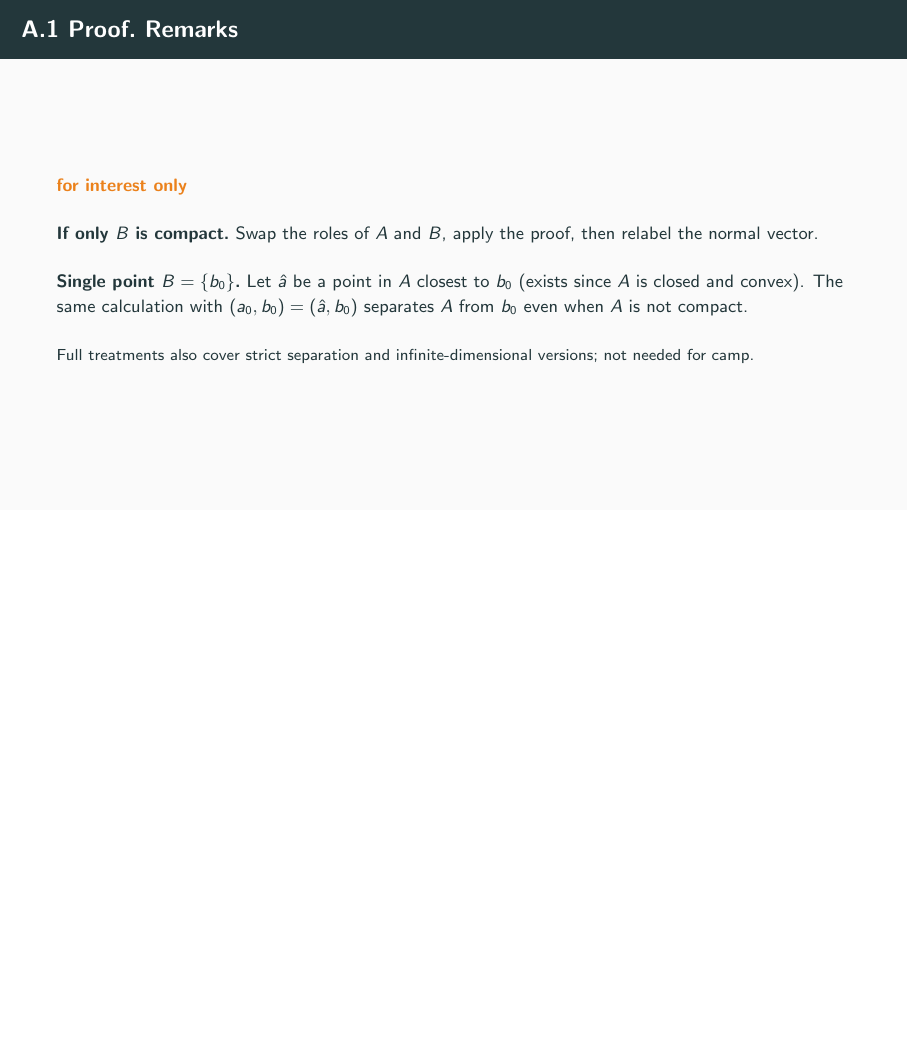
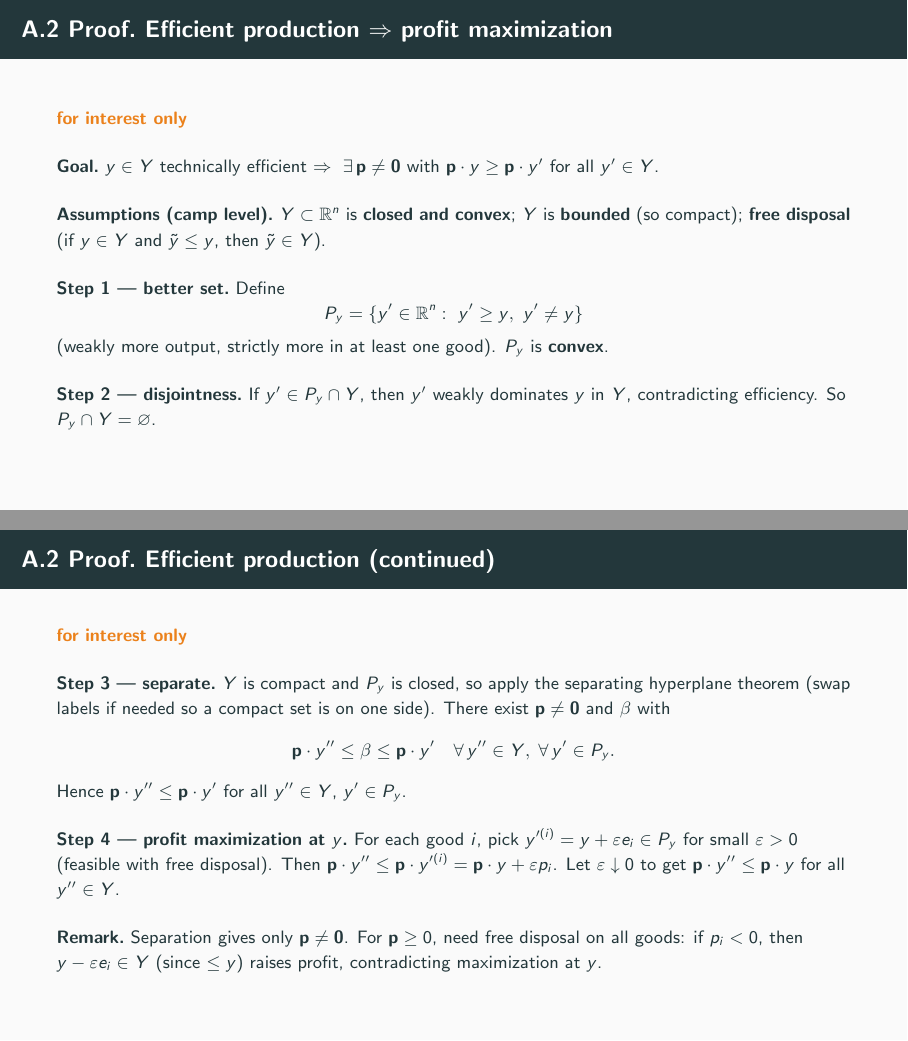
Before and after one commit to cliohsu1997/math_camp_2026, LaTeX slides (slides/day 3/day03_linear_algebra_and_analysis.tex): page 20 of 20 before the commit and pages 22 and 23 of 23 after it, the two joined at a grey line, the shorter picture padded with empty space. Compiled offline with pdfLaTeX.

Commit message:
Add producer theory example and separation appendix to Day 3.
Replace consumer PPF slide with producer profit-maximization example; add strict separation and efficient-production proofs in the appendix.

Co-authored-by: Cursor <cursoragent@cursor.com>

```diff
--- a/slides/day 3/day03_linear_algebra_and_analysis.tex
+++ b/slides/day 3/day03_linear_algebra_and_analysis.tex
@@ -211 +216,2 @@
   \footnotesize
+  \textbf{Setup.}\ A firm's \textbf{production possibility set} $Y\subset\mathbb{R}^n$ is
@@ -361,10 +394,65 @@
   \textbf{Single point $B=\{b_0\}$.}\
   Let $\hat a$ be a point in $A$ closest to $b_0$ (exists since $A$ is closed and convex).
   The same calculation with $(a_0,b_0)=(\hat a,b_0)$ separates $A$ from $b_0$ even when $A$ is not compact.
+\end{frame}
+
+\section{Producer theory example --- proof}
+
+\begin{frame}{A.2 Proof.\ Efficient production $\Rightarrow$ profit maximization}
+  \hypertarget{sec:producer-proof}{}
+  \footnotesize
+  \InterestOnly
 
   \medskip
-  {\scriptsize Full treatments also cover strict separation and infinite-dimensional versions;
-  not needed for camp.}
+  \textbf{Goal.}\ $y\in Y$ technically efficient $\Rightarrow\ \exists\,\mathbf{p}\neq\mathbf{0}$ with
+  $\mathbf{p}\cdot y\ge\mathbf{p}\cdot y'$ for all $y'\in Y$.
+
+  \medskip
+  \textbf{Assumptions (camp level).}\
+  $Y\subset\mathbb{R}^n$ is \textbf{closed and convex}; $Y$ is \textbf{bounded} (so compact);
+  \textbf{free disposal} (if $y\in Y$ and $\tilde y\le y$, then $\tilde y\in Y$).
+
+  \medskip
+  \textbf{Step 1 --- better set.}\
+  Define
+  \[
+    P_y=\{y'\in\mathbb{R}^n:\ y'\ge y,\ y'\neq y\}
+  \]
+  (weakly more output, strictly more in at least one good). $P_y$ is \textbf{convex}.
+
+  \medskip
+  \textbf{Step 2 --- disjointness.}\
+  If $y'\in P_y\cap Y$, then $y'$ weakly dominates $y$ in $Y$, contradicting efficiency.
+  So $P_y\cap Y=\varnothing$.
+\end{frame}
+
+\begin{frame}{A.2 Proof.\ Efficient production (continued)}
+  \footnotesize
+  \InterestOnly
+
+  \medskip
+  \textbf{Step 3 --- separate.}\
+  $Y$ is compact and $P_y$ is closed, so apply the separating hyperplane theorem
+  (swap labels if needed so a compact set is on one side).
+  There exist $\mathbf{p}\neq\mathbf{0}$ and $\beta$ with
+  \[
+    \mathbf{p}\cdot y''\le\beta\le\mathbf{p}\cdot y'
+    \quad\forall\,y''\in Y,\;\forall\,y'\in P_y.
+  \]
+  Hence $\mathbf{p}\cdot y''\le\mathbf{p}\cdot y'$ for all $y''\in Y$, $y'\in P_y$.
+
+  \medskip
+  \textbf{Step 4 --- profit maximization at $y$.}\
+  For each good $i$, pick $y'^{(i)}=y+\varepsilon e_i\in P_y$ for small $\varepsilon>0$
+  (feasible with free disposal). Then
+  $\mathbf{p}\cdot y''\le\mathbf{p}\cdot y'^{(i)}=\mathbf{p}\cdot y+\varepsilon p_i$.
+  Let $\varepsilon\downarrow 0$ to get $\mathbf{p}\cdot y''\le\mathbf{p}\cdot y$ for all $y''\in Y$.
+
+  \medskip
+  \textbf{Remark.}\
+  Separation gives only $\mathbf{p}\neq\mathbf{0}$.
+  For $\mathbf{p}\ge 0$, need free disposal on all goods: if $p_i<0$, then
+  $y-\varepsilon e_i\in Y$ (since $\le y$) raises profit, contradicting maximization at $y$.
 \end{frame}
 
 \end{document}
```
Also changed, not shown: slides/day 3/day03_linear_algebra_and_analysis.pdf, slides/day 3/day03_linear_algebra_and_analysis.tex (68 more changed lines).
